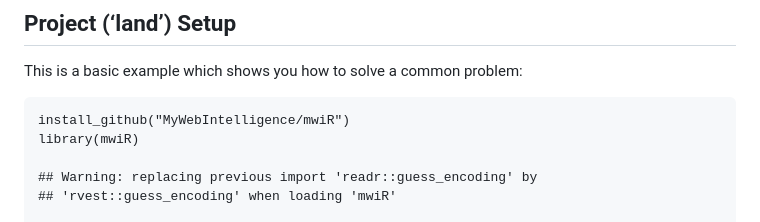
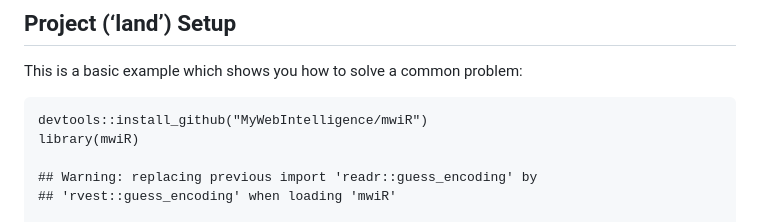
Before and after one commit to MyWebIntelligence/mwiR, a Markdown page: README.md, the part around the change. Drawn GitHub-style.

```diff
--- a/README.md
+++ b/README.md
@@ -161,7 +161,7 @@ You can install the development version of mwiR from
 
 This is a basic example which shows you how to solve a common problem:
 
-    install_github("MyWebIntelligence/mwiR")
+    devtools::install_github("MyWebIntelligence/mwiR")
     library(mwiR)
 
     ## Warning: replacing previous import 'readr::guess_encoding' by
```
